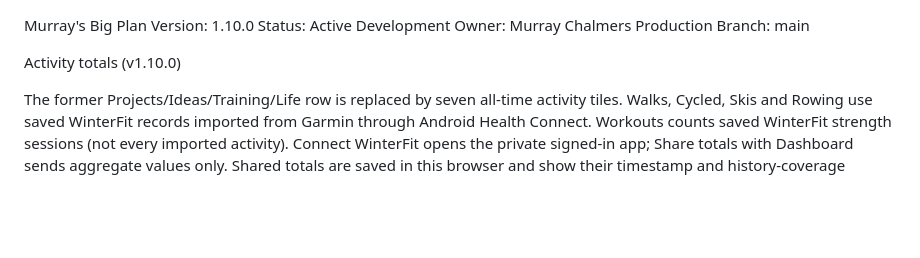
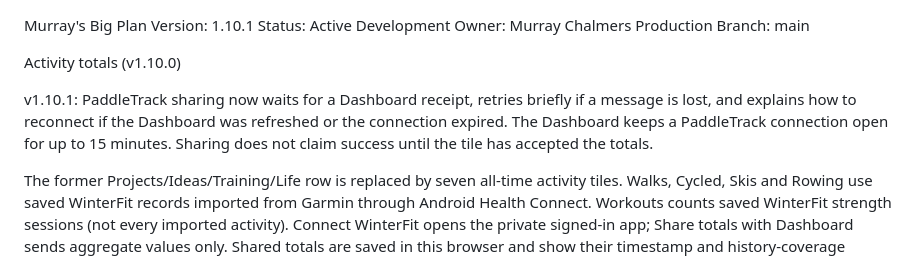
Before and after one commit to chalmersfamily/murray-dashboard, a Markdown page: README.md, the part around the change. GitHub-like rendering; blank space fills up the shorter version.

Commit message:
Document confirmed PaddleTrack sharing and reconnect recovery

```diff
--- a/README.md
+++ b/README.md
@@ -1,10 +1,12 @@
 Murray's Big Plan
-Version: 1.10.0
+Version: 1.10.1
 Status: Active Development
 Owner: Murray Chalmers
 Production Branch: main
 
 Activity totals (v1.10.0)
+
+v1.10.1: PaddleTrack sharing now waits for a Dashboard receipt, retries briefly if a message is lost, and explains how to reconnect if the Dashboard was refreshed or the connection expired. The Dashboard keeps a PaddleTrack connection open for up to 15 minutes. Sharing does not claim success until the tile has accepted the totals.
 
 The former Projects/Ideas/Training/Life row is replaced by seven all-time activity tiles. Walks, Cycled, Skis and Rowing use saved WinterFit records imported from Garmin through Android Health Connect. Workouts counts saved WinterFit strength sessions (not every imported activity). Connect WinterFit opens the private signed-in app; Share totals with Dashboard sends aggregate values only. Shared totals are saved in this browser and show their timestamp and history-coverage limitation. Missing distance remains unavailable rather than being counted as zero.
 
```
